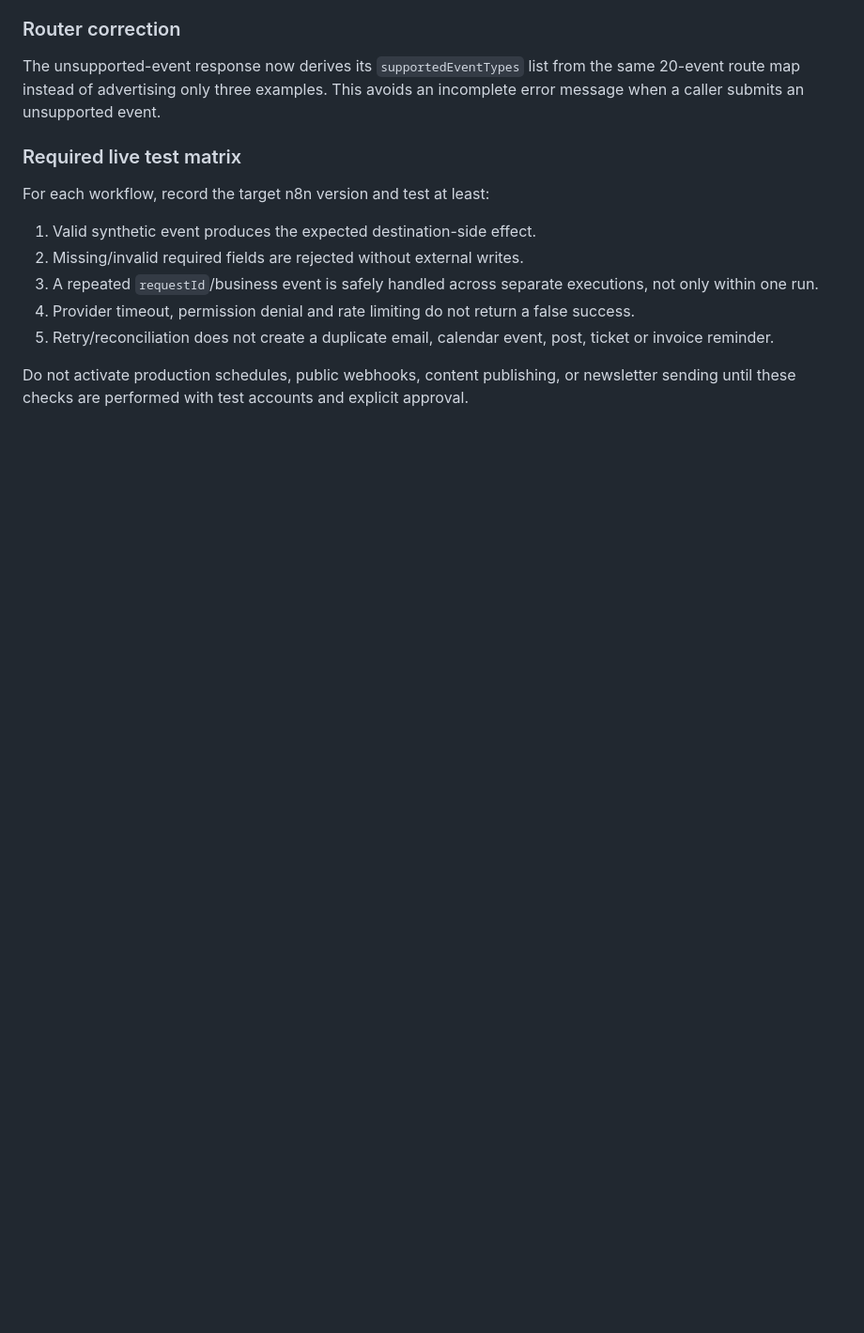
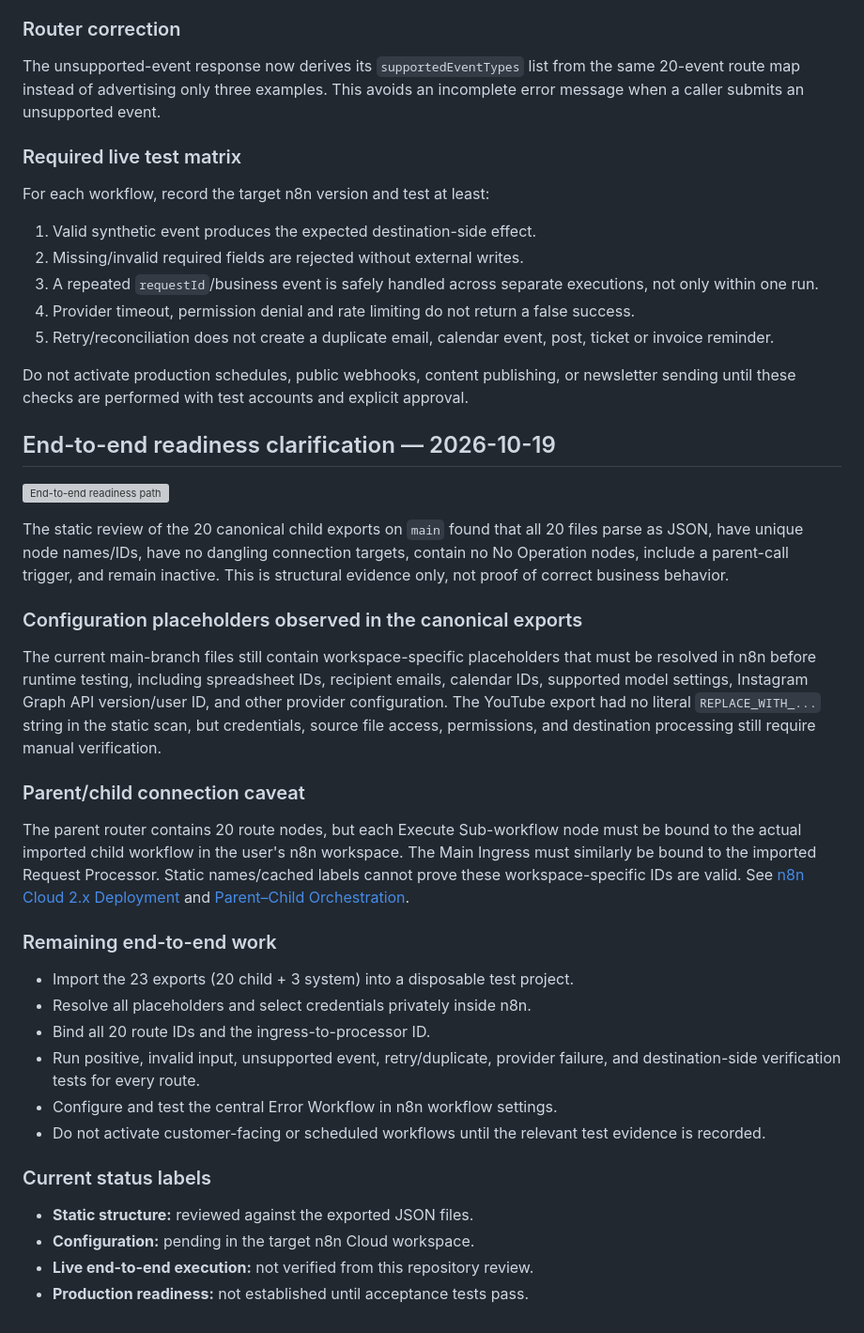
Before and after one commit to Farhanillahiclass/FlowForge-AI, a Markdown page: TESTING-AND-VALIDATION.md, the part around the change. Shown at 94% size. Drawn GitHub-style; blank space fills up the shorter version; grey boxes are pictures that could not be loaded.

Commit message:
docs: clarify end-to-end readiness status

```diff
--- a/TESTING-AND-VALIDATION.md
+++ b/TESTING-AND-VALIDATION.md
@@ -141,3 +141,34 @@ For each workflow, record the target n8n version and test at least:
 5. Retry/reconciliation does not create a duplicate email, calendar event, post, ticket or invoice reminder.
 
 Do not activate production schedules, public webhooks, content publishing, or newsletter sending until these checks are performed with test accounts and explicit approval.
+
+
+## End-to-end readiness clarification — 2026-10-19
+
+![End-to-end readiness path](docs/images/end-to-end-readiness.svg)
+
+The static review of the 20 canonical child exports on `main` found that all 20 files parse as JSON, have unique node names/IDs, have no dangling connection targets, contain no No Operation nodes, include a parent-call trigger, and remain inactive. This is structural evidence only, not proof of correct business behavior.
+
+### Configuration placeholders observed in the canonical exports
+
+The current main-branch files still contain workspace-specific placeholders that must be resolved in n8n before runtime testing, including spreadsheet IDs, recipient emails, calendar IDs, supported model settings, Instagram Graph API version/user ID, and other provider configuration. The YouTube export had no literal `REPLACE_WITH_...` string in the static scan, but credentials, source file access, permissions, and destination processing still require manual verification.
+
+### Parent/child connection caveat
+
+The parent router contains 20 route nodes, but each Execute Sub-workflow node must be bound to the actual imported child workflow in the user's n8n workspace. The Main Ingress must similarly be bound to the imported Request Processor. Static names/cached labels cannot prove these workspace-specific IDs are valid. See [n8n Cloud 2.x Deployment](system/N8N-CLOUD-2X-DEPLOYMENT.md) and [Parent–Child Orchestration](system/PARENT-CHILD-ORCHESTRATION.md).
+
+### Remaining end-to-end work
+
+- Import the 23 exports (20 child + 3 system) into a disposable test project.
+- Resolve all placeholders and select credentials privately inside n8n.
+- Bind all 20 route IDs and the ingress-to-processor ID.
+- Run positive, invalid input, unsupported event, retry/duplicate, provider failure, and destination-side verification tests for every route.
+- Configure and test the central Error Workflow in n8n workflow settings.
+- Do not activate customer-facing or scheduled workflows until the relevant test evidence is recorded.
+
+### Current status labels
+
+- **Static structure:** reviewed against the exported JSON files.
+- **Configuration:** pending in the target n8n Cloud workspace.
+- **Live end-to-end execution:** not verified from this repository review.
+- **Production readiness:** not established until acceptance tests pass.
```
